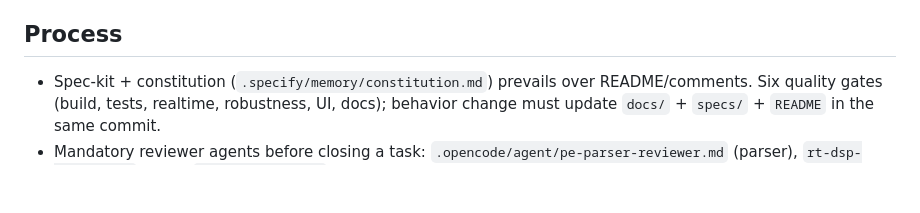
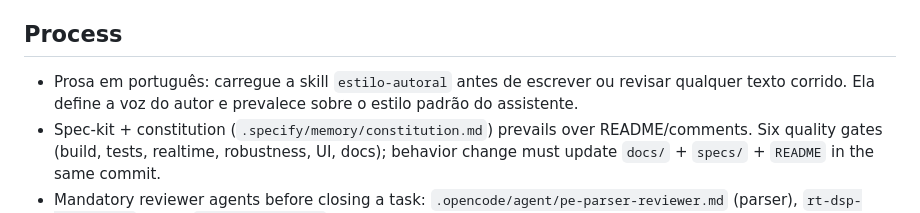
Before and after one commit to 9matesu/Opcoda, a Markdown page: AGENTS.md, the part around the change. Drawn GitHub-style; blank space fills up the shorter version.

Commit message:
Add estilo-autoral skill for Portuguese prose

```diff
--- a/AGENTS.md
+++ b/AGENTS.md
@@ -68,6 +68,7 @@ de dados e entradas e saidas. A skill do Catlas vive em
 
 ## Process
 
+- Prosa em português: carregue a skill `estilo-autoral` antes de escrever ou revisar qualquer texto corrido. Ela define a voz do autor e prevalece sobre o estilo padrão do assistente.
 - Spec-kit + constitution (`.specify/memory/constitution.md`) prevails over README/comments. Six quality gates (build, tests, realtime, robustness, UI, docs); behavior change must update `docs/` + `specs/` + `README` in the same commit.
 - Mandatory reviewer agents before closing a task: `.opencode/agent/pe-parser-reviewer.md` (parser), `rt-dsp-auditor.md` (DSP), `test-engineer.md` (tests).
 - `build/`, `build-release/`, `Opcoda_artefacts/`, `*.vst3/` are gitignored build output — never version them.
```
Also changed, not shown: 1 other file.
